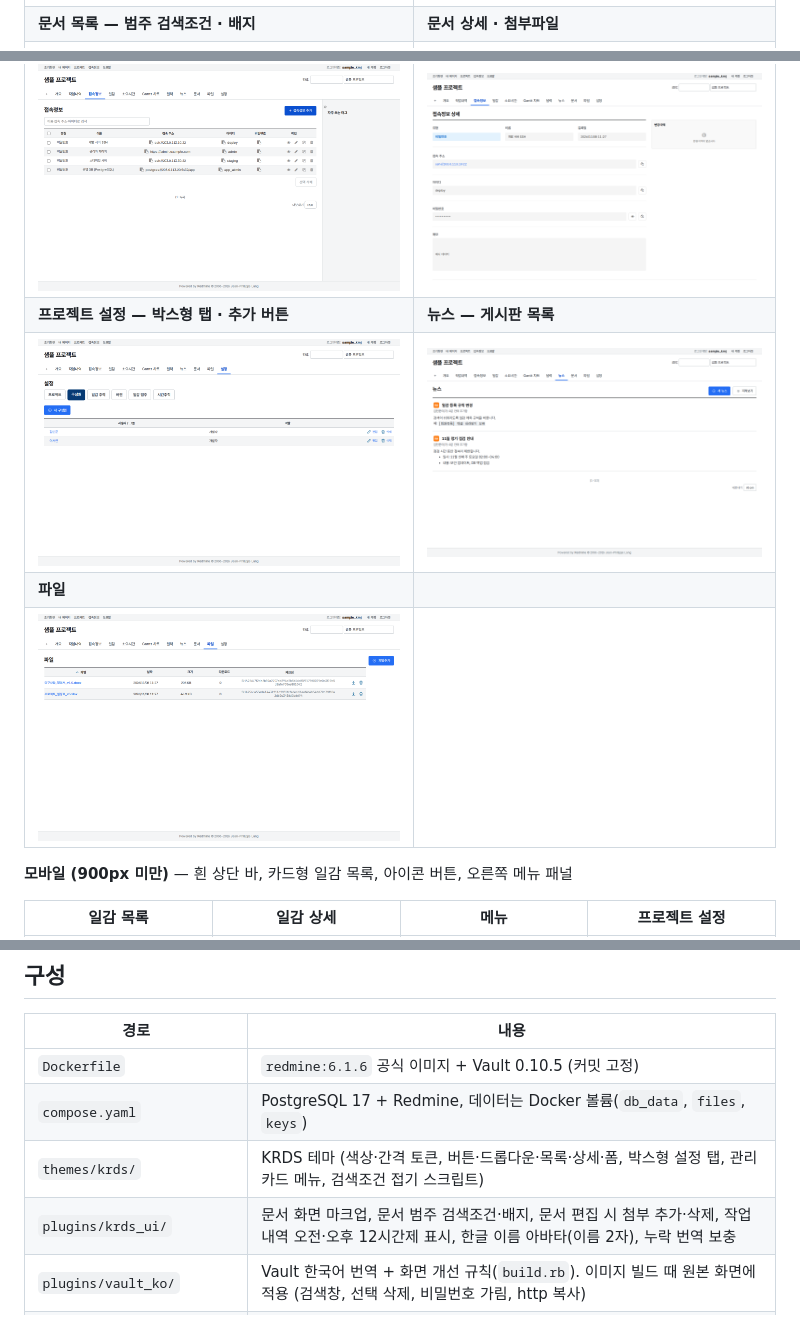
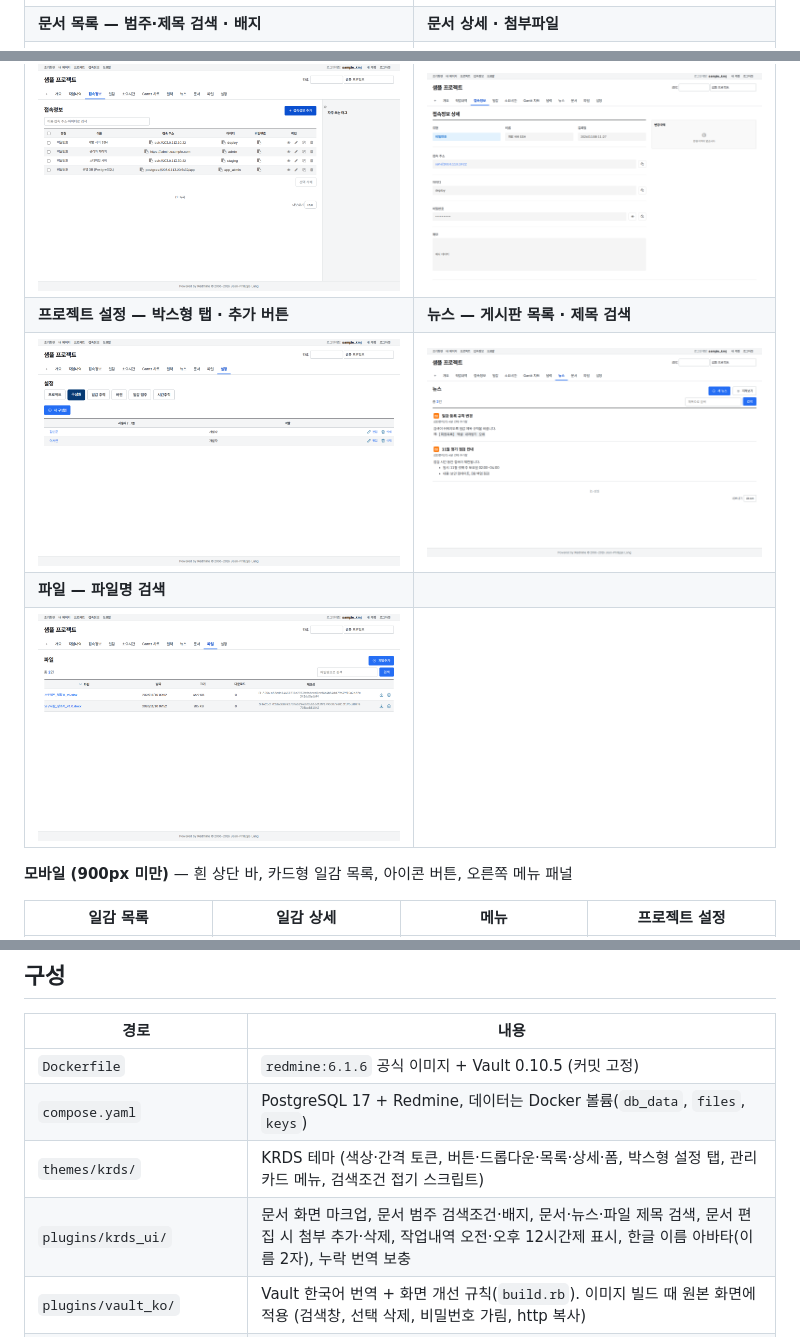
Before and after one commit to kephi-hub/Redmine-KRDS-style, a Markdown page: README.md, 3 parts joined by grey strips. Rendered like a GitHub page; pictures changed too: docs/screenshots/11_news.png, docs/screenshots/12_files.png.

```diff
--- a/README.md
+++ b/README.md
@@ -11,13 +11,13 @@ Redmine 6.1.6 + Vault(접속정보) 플러그인을 **KRDS(대한민국 정부
 | ![일감 목록](docs/screenshots/02_issues.png) | ![일감 상세](docs/screenshots/03_issue_show.png) |
 | **일감 등록** | **작업내역** |
 | ![일감 등록](docs/screenshots/04_issue_new.png) | ![작업내역](docs/screenshots/09_activity.png) |
-| **문서 목록 — 범주 검색조건 · 배지** | **문서 상세 · 첨부파일** |
+| **문서 목록 — 범주·제목 검색 · 배지** | **문서 상세 · 첨부파일** |
 | ![문서 목록](docs/screenshots/05_documents.png) | ![문서 상세](docs/screenshots/06_document_show.png) |
 | **접속정보(Vault) 목록 — 검색 · 선택 삭제** | **접속정보 상세 — 비밀번호 가림 · 복사** |
 | ![접속정보 목록](docs/screenshots/07_keys.png) | ![접속정보 상세](docs/screenshots/08_key_show.png) |
-| **프로젝트 설정 — 박스형 탭 · 추가 버튼** | **뉴스 — 게시판 목록** |
+| **프로젝트 설정 — 박스형 탭 · 추가 버튼** | **뉴스 — 게시판 목록 · 제목 검색** |
 | ![프로젝트 설정](docs/screenshots/10_settings.png) | ![뉴스](docs/screenshots/11_news.png) |
-| **파일** | |
+| **파일 — 파일명 검색** | |
 | ![파일](docs/screenshots/12_files.png) | |
 
 **모바일 (900px 미만)** — 흰 상단 바, 카드형 일감 목록, 아이콘 버튼, 오른쪽 메뉴 패널
@@ -37,7 +37,7 @@ Redmine 6.1.6 + Vault(접속정보) 플러그인을 **KRDS(대한민국 정부
 | `Dockerfile` | `redmine:6.1.6` 공식 이미지 + Vault 0.10.5 (커밋 고정) |
 | `compose.yaml` | PostgreSQL 17 + Redmine, 데이터는 Docker 볼륨(`db_data`, `files`, `keys`) |
 | `themes/krds/` | KRDS 테마 (색상·간격 토큰, 버튼·드롭다운·목록·상세·폼, 박스형 설정 탭, 관리 카드 메뉴, 검색조건 접기 스크립트) |
-| `plugins/krds_ui/` | 문서 화면 마크업, 문서 범주 검색조건·배지, 문서 편집 시 첨부 추가·삭제, 작업내역 오전·오후 12시간제 표시, 한글 이름 아바타(이름 2자), 누락 번역 보충 |
+| `plugins/krds_ui/` | 문서 화면 마크업, 문서 범주 검색조건·배지, 문서·뉴스·파일 제목 검색, 문서 편집 시 첨부 추가·삭제, 작업내역 오전·오후 12시간제 표시, 한글 이름 아바타(이름 2자), 누락 번역 보충 |
 | `plugins/vault_ko/` | Vault 한국어 번역 + 화면 개선 규칙(`build.rb`). 이미지 빌드 때 원본 화면에 적용 (검색창, 선택 삭제, 비밀번호 가림, http 복사) |
 | `setup/` | 기준 설정(`seed.yml`), 초기화면 안내문(`welcome.md`), 적용 스크립트, cron 예시 |
 | `config/configuration.yml` | 암호화 키를 `.env` 에서 읽음 (파일에 비밀값 없음) |
```
Also changed, not shown: 6 other files.
